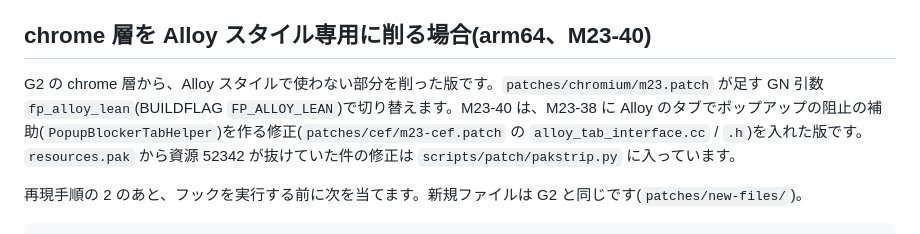
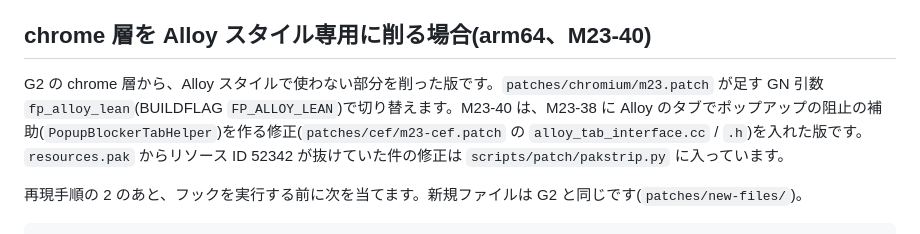
Before and after one commit to aRaikoFunakami/CEF_M158_Investigation, a Markdown page: README.md, the part around the change. Rendered like a GitHub page.

Commit message:
WPT の結果の分類と実行環境の図を追加し、README の用語を直す
docs/images/rom-cut/ に a9(WPT の結果の分類)と a10(WPT の実行環境)を置く。
README の「資源」を「リソース」に直す。

Co-Authored-By: Claude Opus 5.5 <noreply@anthropic.com>

```diff
--- a/README.md
+++ b/README.md
@@ -145,7 +145,7 @@ arm64(G2)は、手順 2 のあとに `patches/chromium/g2.patch` を当て、`ar
 
 ## chrome 層を Alloy スタイル専用に削る場合(arm64、M23-40)
 
-G2 の chrome 層から、Alloy スタイルで使わない部分を削った版です。`patches/chromium/m23.patch` が足す GN 引数 `fp_alloy_lean`(BUILDFLAG `FP_ALLOY_LEAN`)で切り替えます。M23-40 は、M23-38 に Alloy のタブでポップアップの阻止の補助(`PopupBlockerTabHelper`)を作る修正(`patches/cef/m23-cef.patch` の `alloy_tab_interface.cc` / `.h`)を入れた版です。`resources.pak` から資源 52342 が抜けていた件の修正は `scripts/patch/pakstrip.py` に入っています。
+G2 の chrome 層から、Alloy スタイルで使わない部分を削った版です。`patches/chromium/m23.patch` が足す GN 引数 `fp_alloy_lean`(BUILDFLAG `FP_ALLOY_LEAN`)で切り替えます。M23-40 は、M23-38 に Alloy のタブでポップアップの阻止の補助(`PopupBlockerTabHelper`)を作る修正(`patches/cef/m23-cef.patch` の `alloy_tab_interface.cc` / `.h`)を入れた版です。`resources.pak` からリソース ID 52342 が抜けていた件の修正は `scripts/patch/pakstrip.py` に入っています。
 
 再現手順の 2 のあと、フックを実行する前に次を当てます。新規ファイルは G2 と同じです(`patches/new-files/`)。
 
```
Also changed, not shown: docs/images/rom-cut/a10-wpt-env.png (added), docs/images/rom-cut/a9-wpt-classify.png (added), 2 other files.
